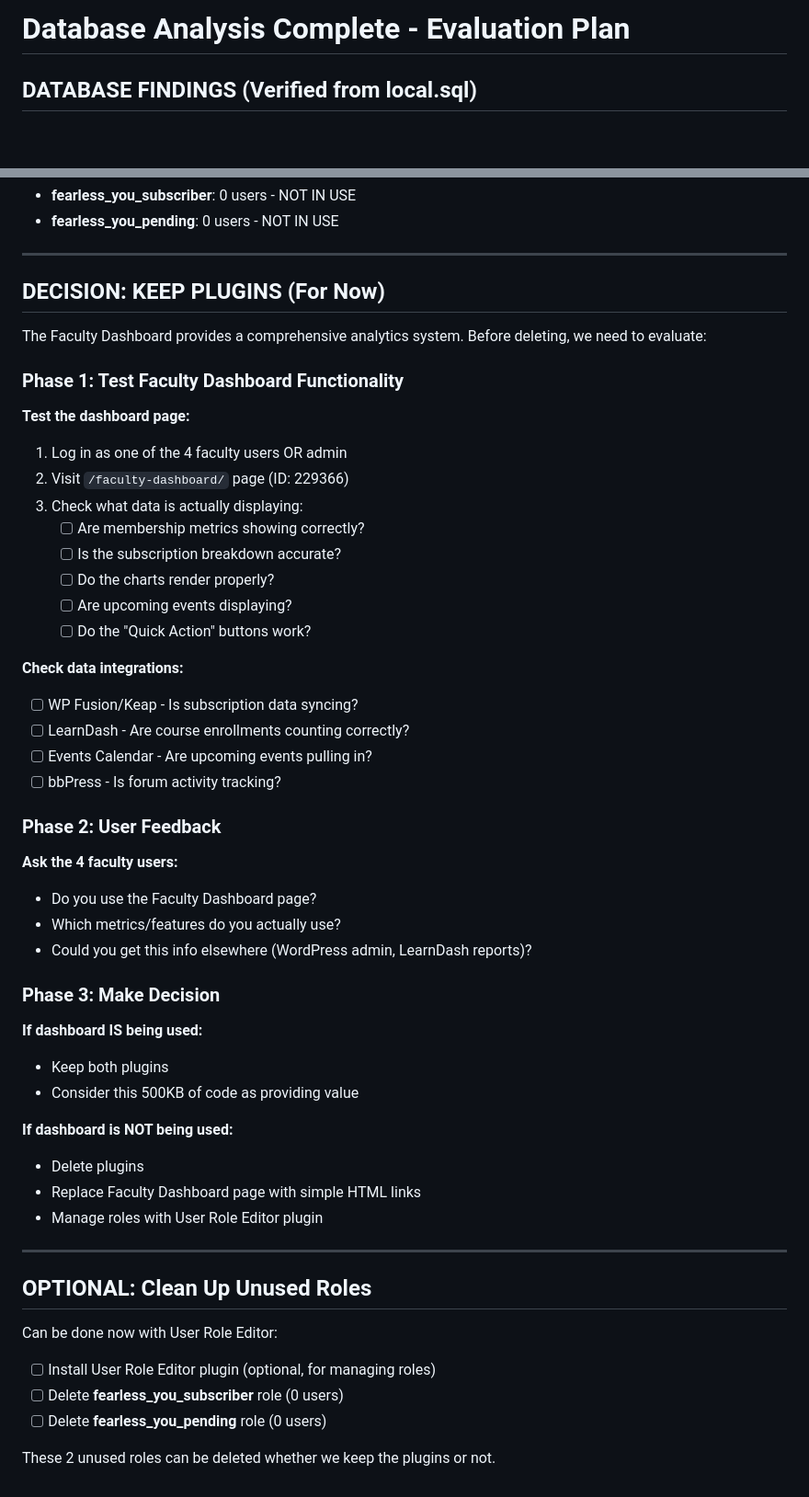
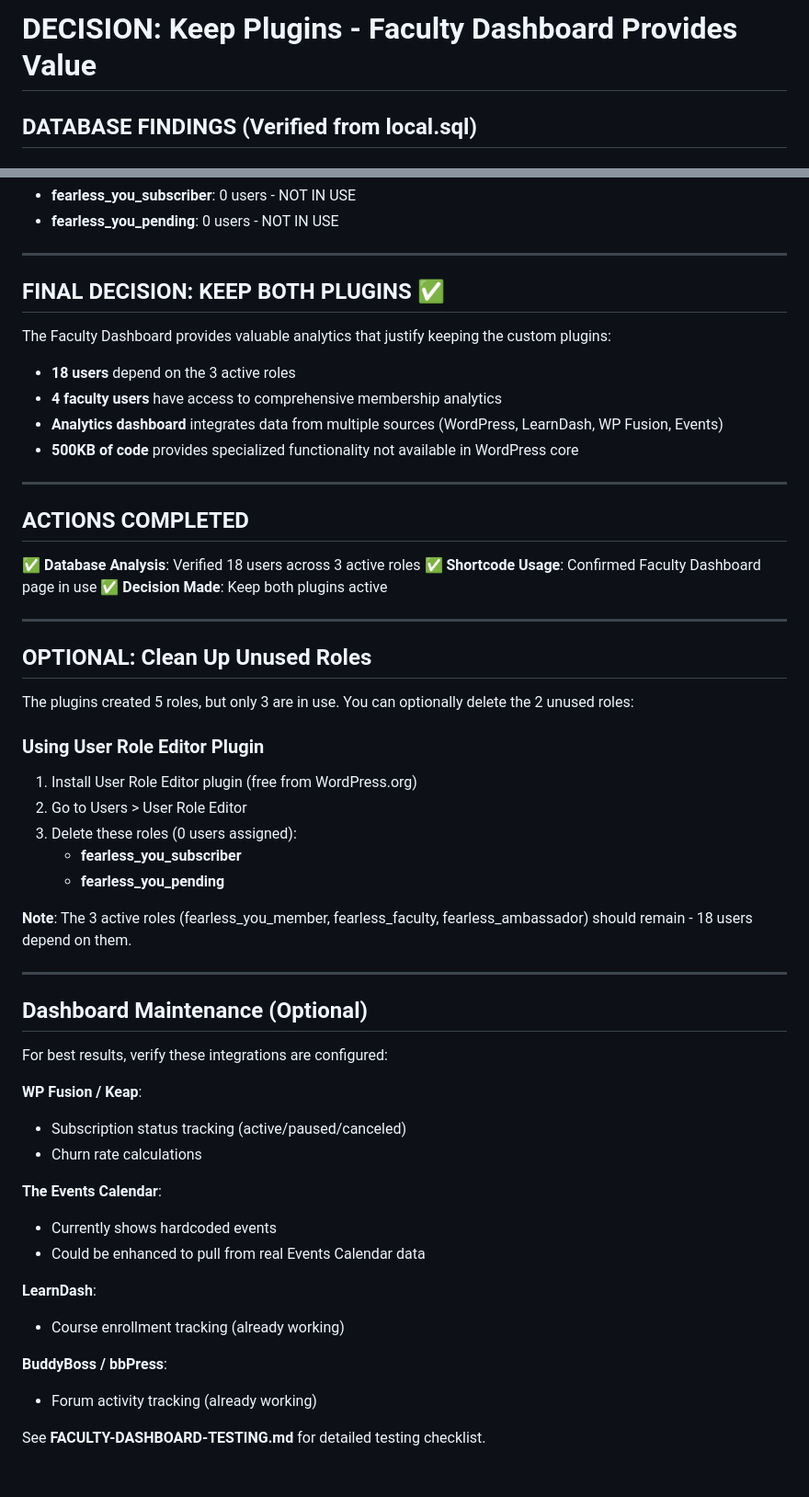
Before and after one commit to vapvarun/fearless-you, a Markdown page: SITE-ACTIONS-NEEDED.md, 2 parts joined by grey strips. Shown at 92% size. Rendered like a GitHub page; blank space fills up the shorter version.

```diff
--- a/SITE-ACTIONS-NEEDED.md
+++ b/SITE-ACTIONS-NEEDED.md
@@ -1,4 +1,4 @@
-# Database Analysis Complete - Evaluation Plan
+# DECISION: Keep Plugins - Faculty Dashboard Provides Value
 
 ## DATABASE FINDINGS (Verified from local.sql)
 
@@ -36,53 +36,56 @@
 
 ---
 
-## DECISION: KEEP PLUGINS (For Now)
+## FINAL DECISION: KEEP BOTH PLUGINS ✅
 
-The Faculty Dashboard provides a comprehensive analytics system. Before deleting, we need to evaluate:
+The Faculty Dashboard provides valuable analytics that justify keeping the custom plugins:
+- **18 users** depend on the 3 active roles
+- **4 faculty users** have access to comprehensive membership analytics
+- **Analytics dashboard** integrates data from multiple sources (WordPress, LearnDash, WP Fusion, Events)
+- **500KB of code** provides specialized functionality not available in WordPress core
 
-### Phase 1: Test Faculty Dashboard Functionality
+---
 
-**Test the dashboard page:**
-1. Log in as one of the 4 faculty users OR admin
-2. Visit `/faculty-dashboard/` page (ID: 229366)
-3. Check what data is actually displaying:
-   - [ ] Are membership metrics showing correctly?
-   - [ ] Is the subscription breakdown accurate?
-   - [ ] Do the charts render properly?
-   - [ ] Are upcoming events displaying?
-   - [ ] Do the "Quick Action" buttons work?
+## ACTIONS COMPLETED
 
-**Check data integrations:**
-- [ ] WP Fusion/Keap - Is subscription data syncing?
-- [ ] LearnDash - Are course enrollments counting correctly?
-- [ ] Events Calendar - Are upcoming events pulling in?
-- [ ] bbPress - Is forum activity tracking?
-
-### Phase 2: User Feedback
-
-**Ask the 4 faculty users:**
-- Do you use the Faculty Dashboard page?
-- Which metrics/features do you actually use?
-- Could you get this info elsewhere (WordPress admin, LearnDash reports)?
-
-### Phase 3: Make Decision
-
-**If dashboard IS being used:**
-- Keep both plugins
-- Consider this 500KB of code as providing value
-
-**If dashboard is NOT being used:**
-- Delete plugins
-- Replace Faculty Dashboard page with simple HTML links
-- Manage roles with User Role Editor plugin
+✅ **Database Analysis**: Verified 18 users across 3 active roles
+✅ **Shortcode Usage**: Confirmed Faculty Dashboard page in use
+✅ **Decision Made**: Keep both plugins active
 
 ---
 
 ## OPTIONAL: Clean Up Unused Roles
 
-Can be done now with User Role Editor:
-- [ ] Install User Role Editor plugin (optional, for managing roles)
-- [ ] Delete **fearless_you_subscriber** role (0 users)
-- [ ] Delete **fearless_you_pending** role (0 users)
+The plugins created 5 roles, but only 3 are in use. You can optionally delete the 2 unused roles:
 
-These 2 unused roles can be deleted whether we keep the plugins or not.
+### Using User Role Editor Plugin
+
+1. Install User Role Editor plugin (free from WordPress.org)
+2. Go to Users > User Role Editor
+3. Delete these roles (0 users assigned):
+   - **fearless_you_subscriber**
+   - **fearless_you_pending**
+
+**Note**: The 3 active roles (fearless_you_member, fearless_faculty, fearless_ambassador) should remain - 18 users depend on them.
+
+---
+
+## Dashboard Maintenance (Optional)
+
+For best results, verify these integrations are configured:
+
+**WP Fusion / Keap**:
+- Subscription status tracking (active/paused/canceled)
+- Churn rate calculations
+
+**The Events Calendar**:
+- Currently shows hardcoded events
+- Could be enhanced to pull from real Events Calendar data
+
+**LearnDash**:
+- Course enrollment tracking (already working)
+
+**BuddyBoss / bbPress**:
+- Forum activity tracking (already working)
+
+See **FACULTY-DASHBOARD-TESTING.md** for detailed testing checklist.
```
Also changed, not shown: DATABASE-ANALYSIS-SUMMARY.md (+34 -38 lines).
